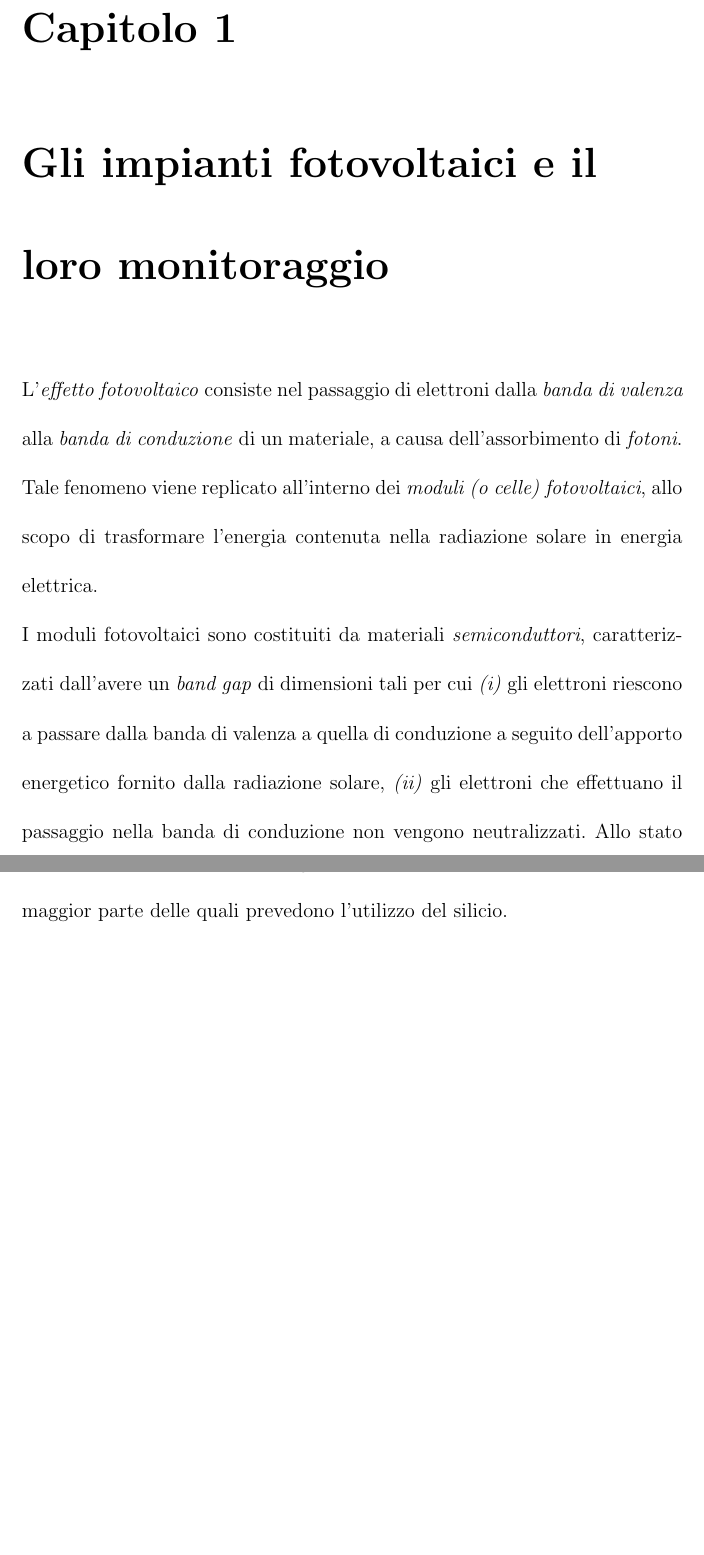
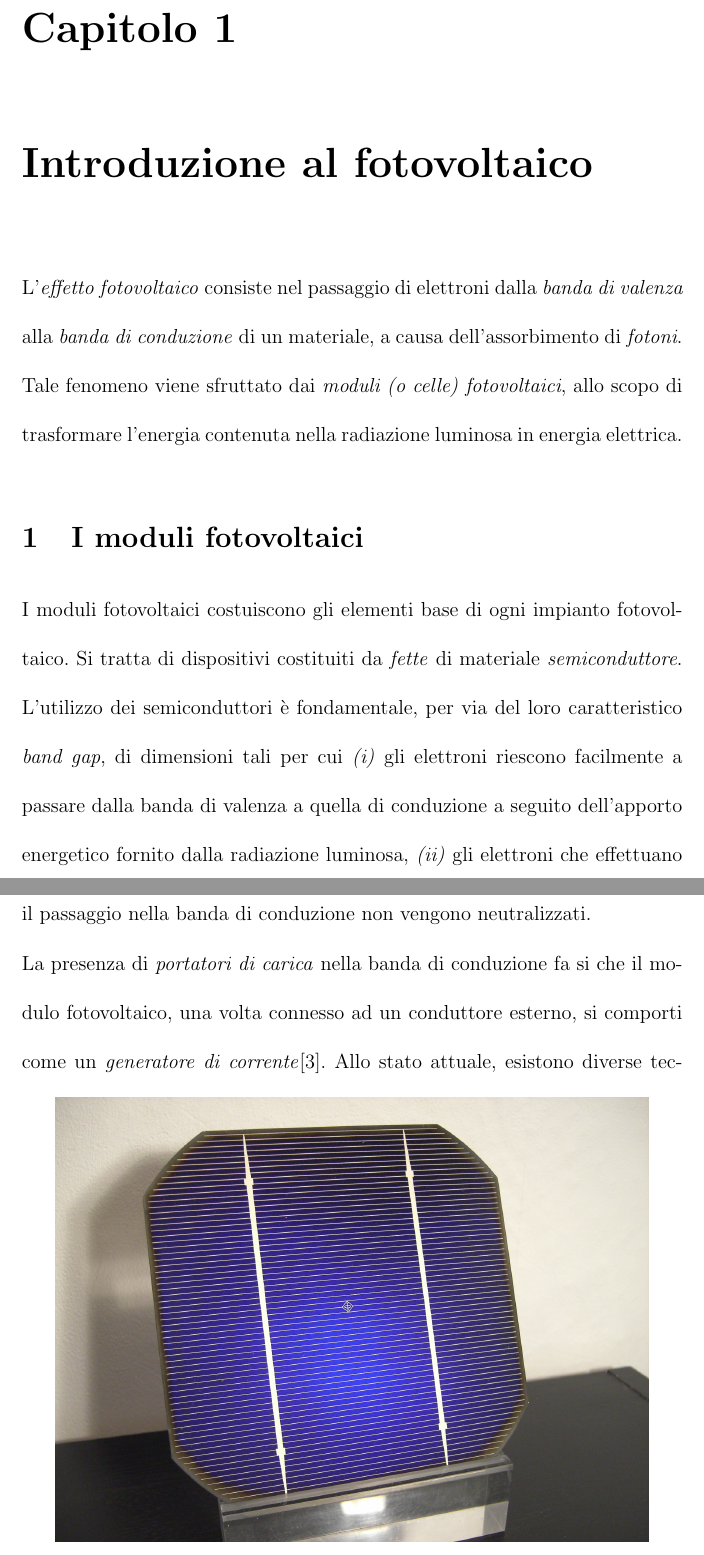
Before and after one commit to kid-a/Tesi, a LaTeX book (tesi.tex, which reads cap1.tex): two parts of pages 8 and 9 of 13 before the commit and two parts of pages 9 and 10 of 14 after it, joined at a grey line, cut so that both start at the same text, the shorter picture padded with empty space. Compiled offline with pdfLaTeX.

Commit message:
15 pages

```diff
--- a/cap1.tex
+++ b/cap1.tex
@@ -1,23 +1,33 @@
 \clearpage{\pagestyle{empty}\cleardoublepage}
-\chapter{Gli impianti fotovoltaici e il loro monitoraggio}
+\chapter{Introduzione al fotovoltaico}
 %
 L'\emph{effetto fotovoltaico} consiste nel passaggio di elettroni
 dalla \emph{banda di valenza} alla \emph{banda di conduzione} di
 un materiale, a causa dell'assorbimento di \emph{fotoni}.
 %
-Tale fenomeno viene replicato all'interno dei \emph{moduli (o celle)
-fotovoltaici}, allo scopo di trasformare l'energia contenuta nella
-radiazione solare in energia elettrica.
+Tale fenomeno viene sfruttato dai \emph{moduli (o celle) fotovoltaici},
+allo scopo di trasformare l'energia contenuta nella radiazione luminosa
+in energia elettrica.
 %
 
 %
-I moduli fotovoltaici sono costituiti da materiali \emph{semiconduttori},
-caratterizzati dall'avere un \emph{band gap} di dimensioni tali
-per cui \Item{i} gli elettroni riescono a passare dalla
-banda di valenza a quella di conduzione a seguito dell'apporto
-energetico fornito dalla radiazione solare,
-\Item{ii} gli elettroni che effettuano il passaggio nella banda
-di conduzione non vengono neutralizzati.
+\section{I moduli fotovoltaici}
+I moduli fotovoltaici costuiscono gli elementi base di ogni impianto
+fotovoltaico. Si tratta di dispositivi costituiti da \emph{fette} di
+materiale \emph{semiconduttore}. L'utilizzo dei semiconduttori \`e
+fondamentale, per via del loro caratteristico \emph{band gap}, di
+dimensioni tali per cui \Item{i} gli elettroni riescono facilmente
+a passare dalla banda di valenza a quella di conduzione a seguito
+dell'apporto energetico fornito dalla radiazione luminosa, \Item{ii}
+gli elettroni che effettuano il passaggio nella banda di conduzione
+non vengono neutralizzati.
+%
+
+%
+La presenza di \emph{portatori di carica} nella banda di conduzione
+fa si che il modulo fotovoltaico, una volta connesso ad un
+conduttore esterno, si comporti come un
+\emph{generatore di corrente}\cite{bellini09}.
 %
 \begin{figure}[!h]
 \centering
@@ -26,8 +36,8 @@ di conduzione non vengono neutralizzati.
 \end{figure}
 %
 Allo stato attuale, esistono diverse tecnologie di realizzazione di
-moduli fotovoltaici, la maggior parte delle quali prevedono l'utilizzo
-del silicio.
+moduli fotovoltaici, la maggior parte basate su processi al silicio.
+
 
 
 
```
Also changed, not shown: biblio.tex (+7 -4 lines).
